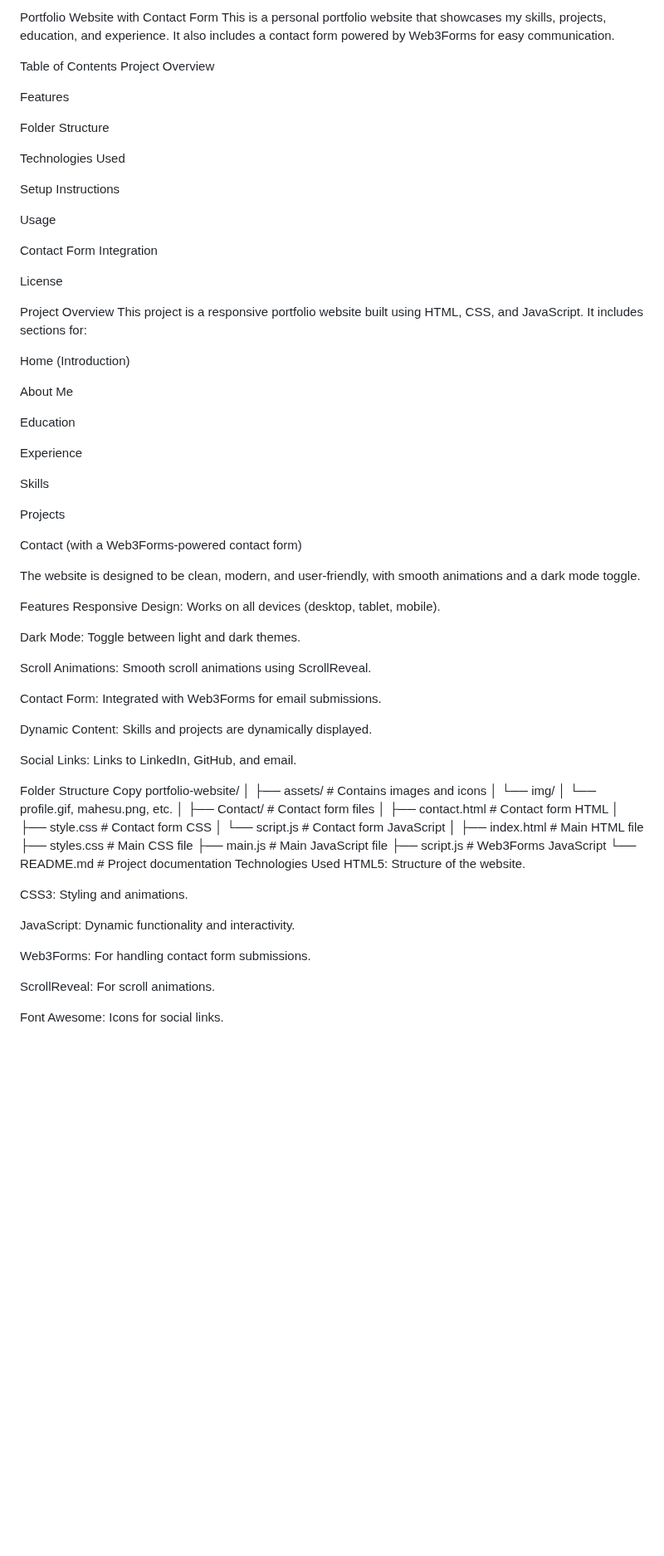
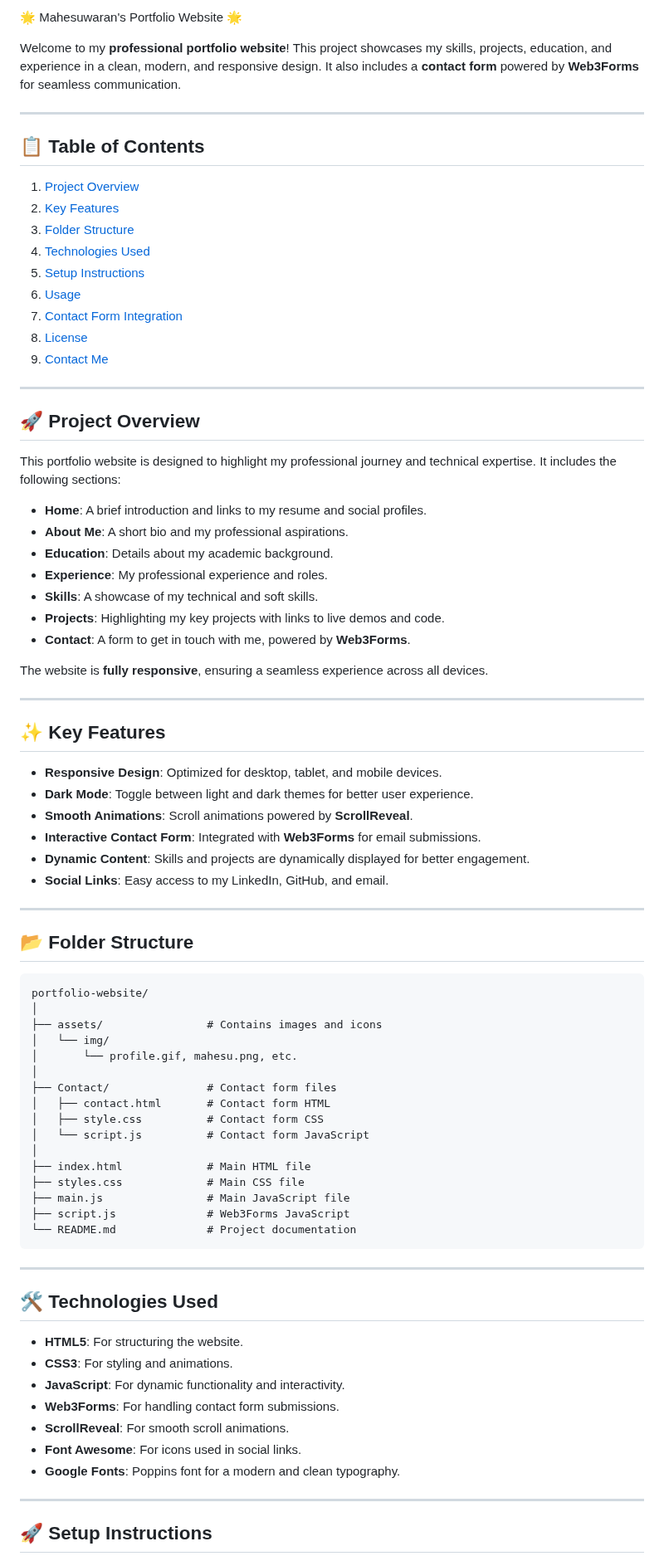
Before and after one commit to Mahesu-AMC/web-site, a Markdown page: README.md, the part around one of its changes. Shown at 83% size. GitHub-like rendering; blank space fills up the shorter version.

````diff
--- a/README.md
+++ b/README.md
@@ -1,57 +1,52 @@
-Portfolio Website with Contact Form
-This is a personal portfolio website that showcases my skills, projects, education, and experience. It also includes a contact form powered by Web3Forms for easy communication.
+🌟 Mahesuwaran's Portfolio Website 🌟
 
-Table of Contents
-Project Overview
+Welcome to my **professional portfolio website**! This project showcases my skills, projects, education, and experience in a clean, modern, and responsive design. It also includes a **contact form** powered by **Web3Forms** for seamless communication.
 
-Features
+---
 
-Folder Structure
+## 📋 Table of Contents
 
-Technologies Used
+1. [Project Overview](#-project-overview)
+2. [Key Features](#-key-features)
+3. [Folder Structure](#-folder-structure)
+4. [Technologies Used](#-technologies-used)
+5. [Setup Instructions](#-setup-instructions)
+6. [Usage](#-usage)
+7. [Contact Form Integration](#-contact-form-integration)
+8. [License](#-license)
+9. [Contact Me](#-contact-me)
 
-Setup Instructions
+---
 
-Usage
+## 🚀 Project Overview
 
-Contact Form Integration
+This portfolio website is designed to highlight my professional journey and technical expertise. It includes the following sections:
+- **Home**: A brief introduction and links to my resume and social profiles.
+- **About Me**: A short bio and my professional aspirations.
+- **Education**: Details about my academic background.
+- **Experience**: My professional experience and roles.
+- **Skills**: A showcase of my technical and soft skills.
+- **Projects**: Highlighting my key projects with links to live demos and code.
+- **Contact**: A form to get in touch with me, powered by **Web3Forms**.
 
-License
+The website is **fully responsive**, ensuring a seamless experience across all devices.
 
-Project Overview
-This project is a responsive portfolio website built using HTML, CSS, and JavaScript. It includes sections for:
+---
 
-Home (Introduction)
+## ✨ Key Features
 
-About Me
+- **Responsive Design**: Optimized for desktop, tablet, and mobile devices.
+- **Dark Mode**: Toggle between light and dark themes for better user experience.
+- **Smooth Animations**: Scroll animations powered by **ScrollReveal**.
+- **Interactive Contact Form**: Integrated with **Web3Forms** for email submissions.
+- **Dynamic Content**: Skills and projects are dynamically displayed for better engagement.
+- **Social Links**: Easy access to my LinkedIn, GitHub, and email.
 
-Education
+---
 
-Experience
+## 📂 Folder Structure
 
-Skills
-
-Projects
-
-Contact (with a Web3Forms-powered contact form)
-
-The website is designed to be clean, modern, and user-friendly, with smooth animations and a dark mode toggle.
-
-Features
-Responsive Design: Works on all devices (desktop, tablet, mobile).
-
-Dark Mode: Toggle between light and dark themes.
-
-Scroll Animations: Smooth scroll animations using ScrollReveal.
-
-Contact Form: Integrated with Web3Forms for email submissions.
-
-Dynamic Content: Skills and projects are dynamically displayed.
-
-Social Links: Links to LinkedIn, GitHub, and email.
-
-Folder Structure
-Copy
+```
 portfolio-website/
 │
 ├── assets/                # Contains images and icons
@@ -68,16 +63,21 @@ portfolio-website/
 ├── main.js                # Main JavaScript file
 ├── script.js              # Web3Forms JavaScript
 └── README.md              # Project documentation
-Technologies Used
-HTML5: Structure of the website.
+```
 
-CSS3: Styling and animations.
+---
 
-JavaScript: Dynamic functionality and interactivity.
+## 🛠️ Technologies Used
 
-Web3Forms: For handling contact form submissions.
+- **HTML5**: For structuring the website.
+- **CSS3**: For styling and animations.
+- **JavaScript**: For dynamic functionality and interactivity.
+- **Web3Forms**: For handling contact form submissions.
+- **ScrollReveal**: For smooth scroll animations.
+- **Font Awesome**: For icons used in social links.
+- **Google Fonts**: Poppins font for a modern and clean typography.
 
-ScrollReveal: For scroll animations.
+---
 
-Font Awesome: Icons for social links.
+## 🚀 Setup Instructions
 
````
Also changed, not shown: other parts of README.md (+43 -42 lines).
